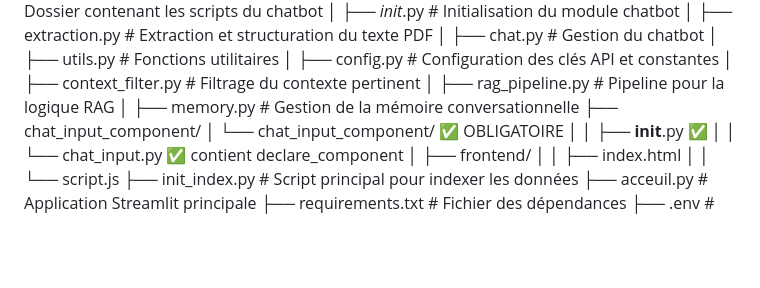
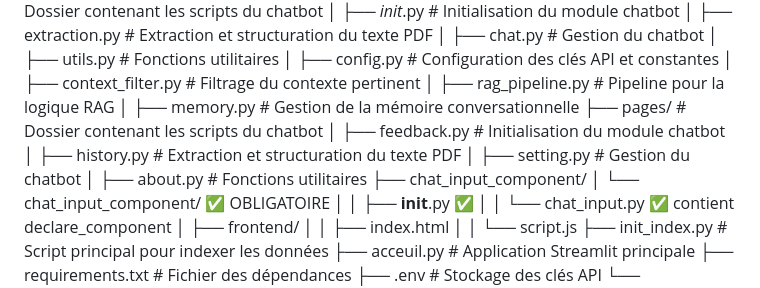
Before and after one commit to wendsomadil/ID_FID, a Markdown page: README.md, the part around one of its changes. Rendered like a GitHub page; blank space fills up the shorter version.

```diff
--- a/README.md
+++ b/README.md
@@ -49,6 +49,11 @@ fid/
 │   ├── context_filter.py           # Filtrage du contexte pertinent
 │   ├── rag_pipeline.py             # Pipeline pour la logique RAG
 │   ├── memory.py                   # Gestion de la mémoire conversationnelle
+├── pages/                        # Dossier contenant les scripts du chatbot
+│   ├── feedback.py                 # Initialisation du module chatbot
+│   ├── history.py               # Extraction et structuration du texte PDF
+│   ├── setting.py                     # Gestion du chatbot
+│   ├── about.py                    # Fonctions utilitaires
 ├── chat_input_component/
 │   └── chat_input_component/       ✅ OBLIGATOIRE
 │   │   ├── __init__.py             ✅
```
Also changed, not shown: other parts of README.md (+0 -20 lines).
